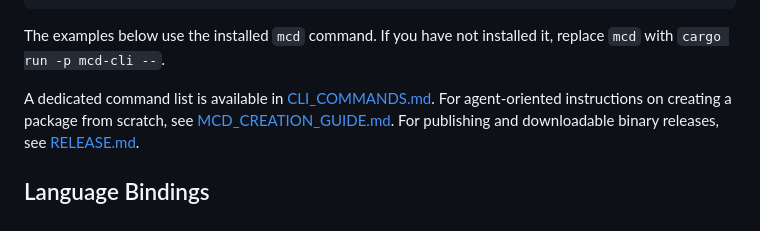
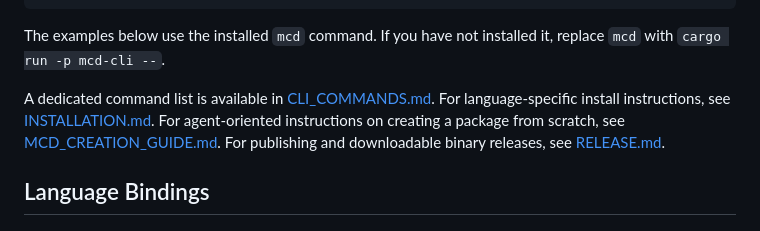
Before and after one commit to NikitaSukhikh/mcd, a Markdown page: README.md, the part around the change. Drawn GitHub-style.

Commit message:
docs: add developer installation guide

```diff
--- a/README.md
+++ b/README.md
@@ -61,6 +61,7 @@ The examples below use the installed `mcd` command. If you have not installed
 it, replace `mcd` with `cargo run -p mcd-cli --`.
 
 A dedicated command list is available in [CLI_COMMANDS.md](CLI_COMMANDS.md).
+For language-specific install instructions, see [INSTALLATION.md](INSTALLATION.md).
 For agent-oriented instructions on creating a package from scratch, see [MCD_CREATION_GUIDE.md](MCD_CREATION_GUIDE.md).
 For publishing and downloadable binary releases, see [RELEASE.md](RELEASE.md).
 
```
Also changed, not shown: INSTALLATION.md (added, +155 -0 lines).
